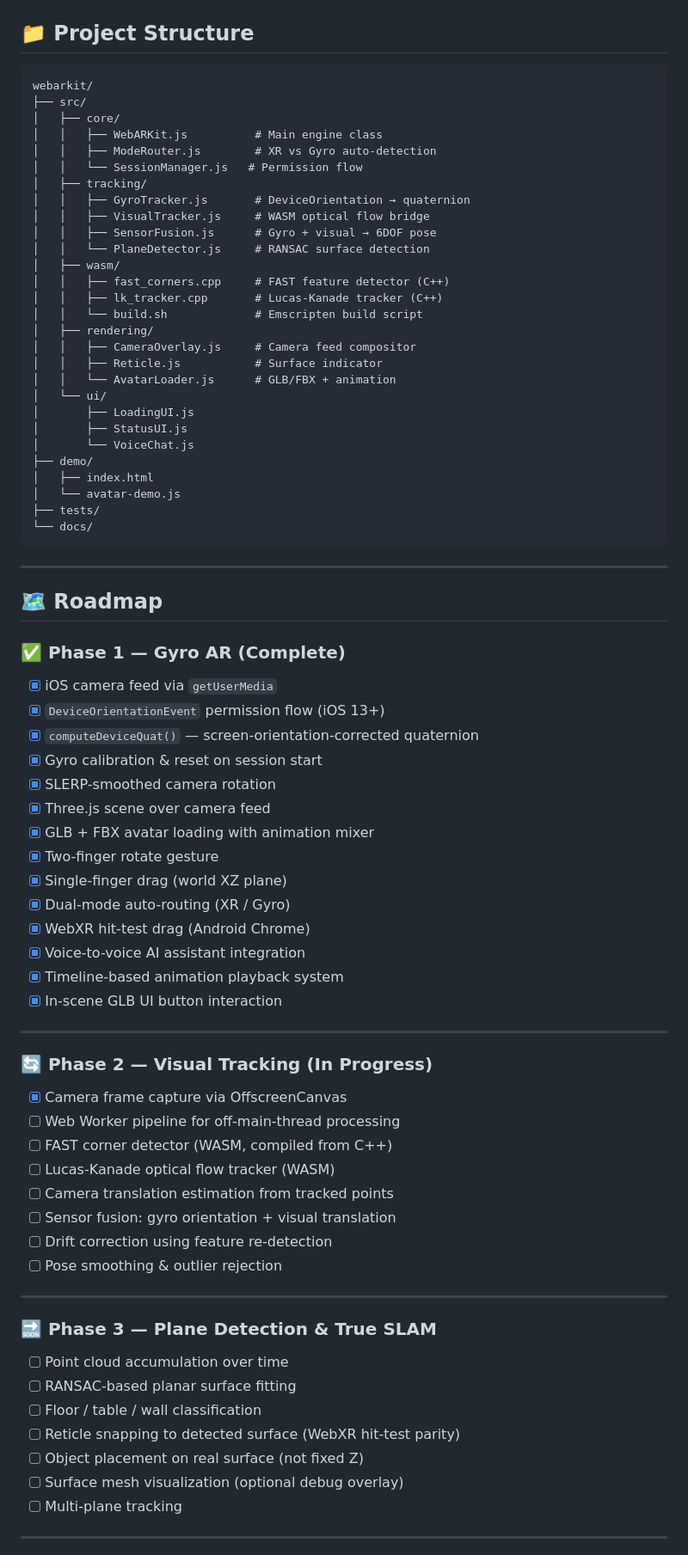
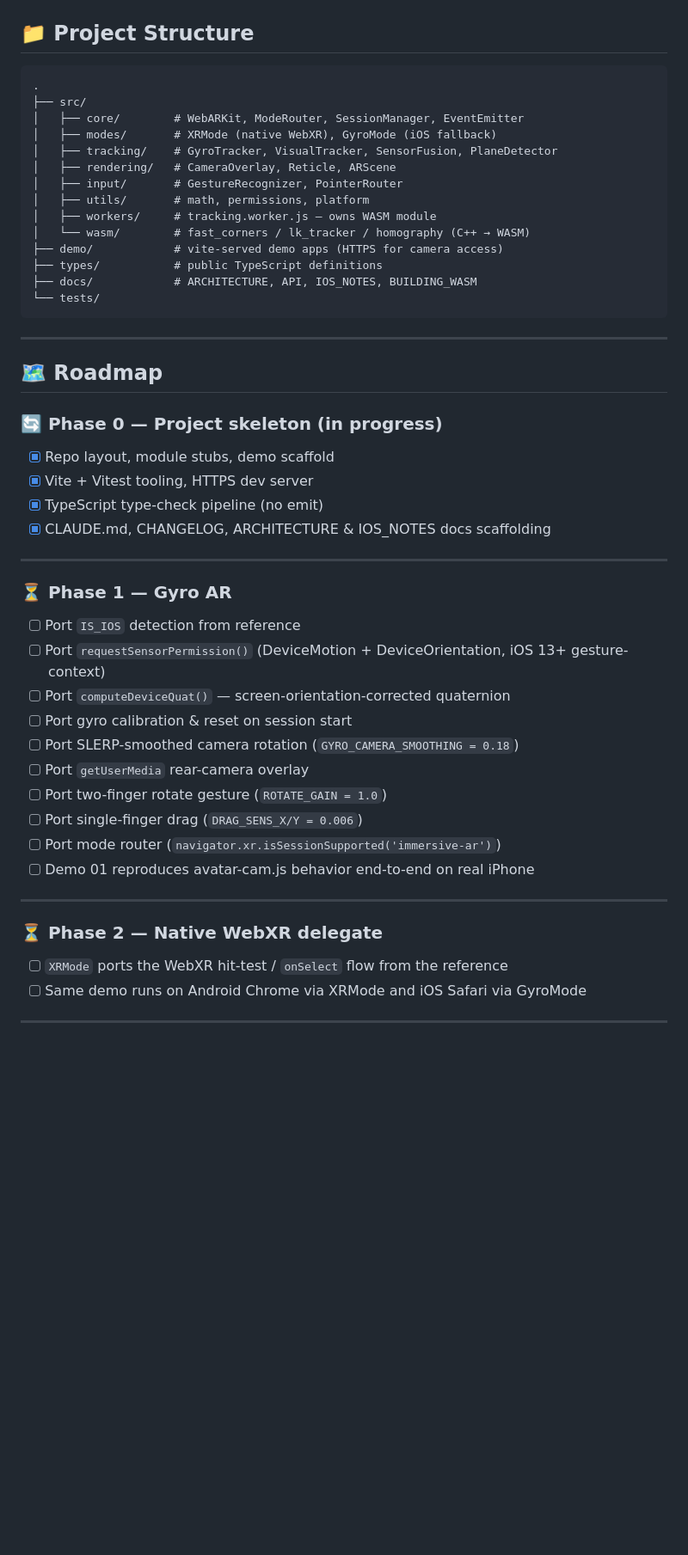
Before and after one commit to ehsanwwe/ios-webxr-slam, a Markdown page: README.md, the part around one of its changes. Shown at 86% size. GitHub-like rendering; blank space fills up the shorter version.

Commit message:
docs: rewrite README roadmap to reflect actual repo state

````diff
--- a/README.md
+++ b/README.md
@@ -182,78 +183,51 @@ engine.start(); // auto-detects iOS vs WebXR, handles permissions
 ## 📁 Project Structure
 
 ```
-webarkit/
+.
 ├── src/
-│   ├── core/
-│   │   ├── WebARKit.js          # Main engine class
-│   │   ├── ModeRouter.js        # XR vs Gyro auto-detection
-│   │   └── SessionManager.js   # Permission flow
-│   ├── tracking/
-│   │   ├── GyroTracker.js       # DeviceOrientation → quaternion
-│   │   ├── VisualTracker.js     # WASM optical flow bridge
-│   │   ├── SensorFusion.js      # Gyro + visual → 6DOF pose
-│   │   └── PlaneDetector.js     # RANSAC surface detection
-│   ├── wasm/
-│   │   ├── fast_corners.cpp     # FAST feature detector (C++)
-│   │   ├── lk_tracker.cpp       # Lucas-Kanade tracker (C++)
-│   │   └── build.sh             # Emscripten build script
-│   ├── rendering/
-│   │   ├── CameraOverlay.js     # Camera feed compositor
-│   │   ├── Reticle.js           # Surface indicator
-│   │   └── AvatarLoader.js      # GLB/FBX + animation
-│   └── ui/
-│       ├── LoadingUI.js
-│       ├── StatusUI.js
-│       └── VoiceChat.js
-├── demo/
-│   ├── index.html
-│   └── avatar-demo.js
-├── tests/
-└── docs/
+│   ├── core/        # WebARKit, ModeRouter, SessionManager, EventEmitter
+│   ├── modes/       # XRMode (native WebXR), GyroMode (iOS fallback)
+│   ├── tracking/    # GyroTracker, VisualTracker, SensorFusion, PlaneDetector
+│   ├── rendering/   # CameraOverlay, Reticle, ARScene
+│   ├── input/       # GestureRecognizer, PointerRouter
+│   ├── utils/       # math, permissions, platform
+│   ├── workers/     # tracking.worker.js — owns WASM module
+│   └── wasm/        # fast_corners / lk_tracker / homography (C++ → WASM)
+├── demo/            # vite-served demo apps (HTTPS for camera access)
+├── types/           # public TypeScript definitions
+├── docs/            # ARCHITECTURE, API, IOS_NOTES, BUILDING_WASM
+└── tests/
 ```
 
 ---
 
 ## 🗺 Roadmap
 
-### ✅ Phase 1 — Gyro AR (Complete)
-- [x] iOS camera feed via `getUserMedia`
-- [x] `DeviceOrientationEvent` permission flow (iOS 13+)
-- [x] `computeDeviceQuat()` — screen-orientation-corrected quaternion
-- [x] Gyro calibration & reset on session start
-- [x] SLERP-smoothed camera rotation
-- [x] Three.js scene over camera feed
-- [x] GLB + FBX avatar loading with animation mixer
-- [x] Two-finger rotate gesture
-- [x] Single-finger drag (world XZ plane)
-- [x] Dual-mode auto-routing (XR / Gyro)
-- [x] WebXR hit-test drag (Android Chrome)
-- [x] Voice-to-voice AI assistant integration
-- [x] Timeline-based animation playback system
-- [x] In-scene GLB UI button interaction
+### 🔄 Phase 0 — Project skeleton (in progress)
+- [x] Repo layout, module stubs, demo scaffold
+- [x] Vite + Vitest tooling, HTTPS dev server
+- [x] TypeScript type-check pipeline (no emit)
+- [x] CLAUDE.md, CHANGELOG, ARCHITECTURE & IOS_NOTES docs scaffolding
 
 ---
 
-### 🔄 Phase 2 — Visual Tracking (In Progress)
-- [x] Camera frame capture via OffscreenCanvas
-- [ ] Web Worker pipeline for off-main-thread processing
-- [ ] FAST corner detector (WASM, compiled from C++)
-- [ ] Lucas-Kanade optical flow tracker (WASM)
-- [ ] Camera translation estimation from tracked points
-- [ ] Sensor fusion: gyro orientation + visual translation
-- [ ] Drift correction using feature re-detection
-- [ ] Pose smoothing & outlier rejection
+### ⏳ Phase 1 — Gyro AR
+- [ ] Port `IS_IOS` detection from reference
+- [ ] Port `requestSensorPermission()` (DeviceMotion + DeviceOrientation, iOS 13+ gesture-context)
+- [ ] Port `computeDeviceQuat()` — screen-orientation-corrected quaternion
+- [ ] Port gyro calibration & reset on session start
+- [ ] Port SLERP-smoothed camera rotation (`GYRO_CAMERA_SMOOTHING = 0.18`)
+- [ ] Port `getUserMedia` rear-camera overlay
+- [ ] Port two-finger rotate gesture (`ROTATE_GAIN = 1.0`)
+- [ ] Port single-finger drag (`DRAG_SENS_X/Y = 0.006`)
+- [ ] Port mode router (`navigator.xr.isSessionSupported('immersive-ar')`)
+- [ ] Demo 01 reproduces avatar-cam.js behavior end-to-end on real iPhone
 
 ---
 
-### 🔜 Phase 3 — Plane Detection & True SLAM
-- [ ] Point cloud accumulation over time
-- [ ] RANSAC-based planar surface fitting
-- [ ] Floor / table / wall classification
-- [ ] Reticle snapping to detected surface (WebXR hit-test parity)
-- [ ] Object placement on real surface (not fixed Z)
-- [ ] Surface mesh visualization (optional debug overlay)
-- [ ] Multi-plane tracking
+### ⏳ Phase 2 — Native WebXR delegate
+- [ ] `XRMode` ports the WebXR hit-test / `onSelect` flow from the reference
+- [ ] Same demo runs on Android Chrome via XRMode and iOS Safari via GyroMode
 
 ---
 
````
Also changed, not shown: other parts of README.md (+38 -28 lines).
